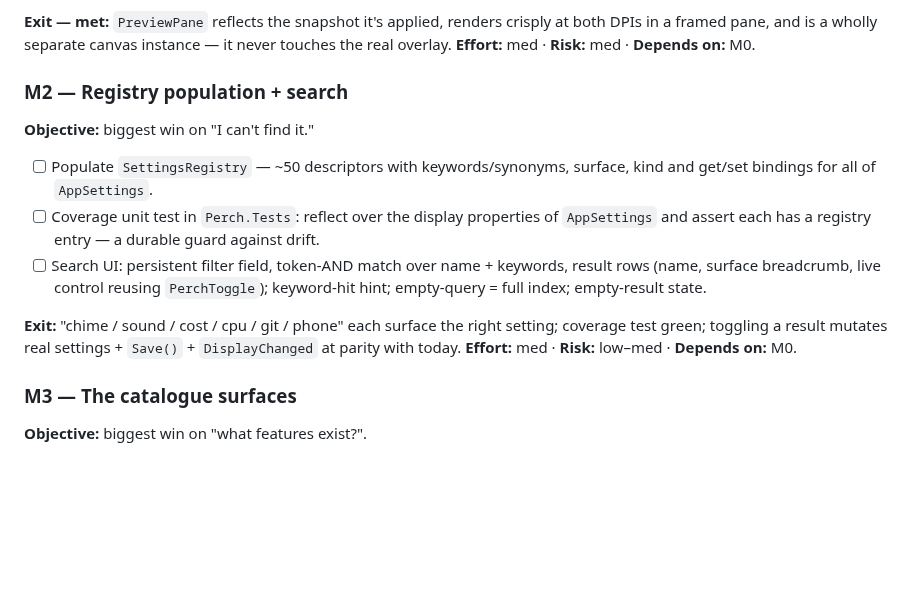
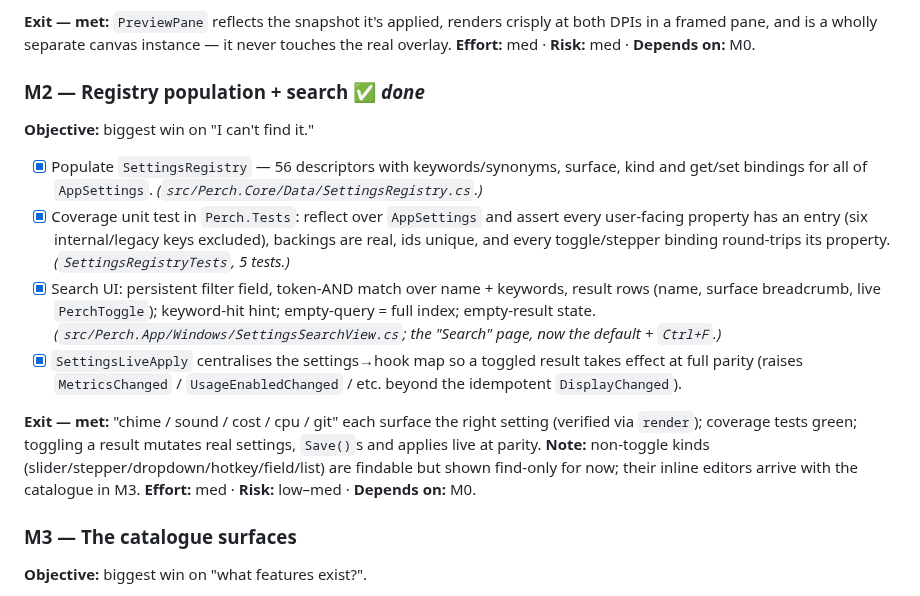
Before and after one commit to ArcticGizmo/perch, a Markdown page: docs/settings-redesign-plan.md, the part around the change. GitHub-like rendering; blank space fills up the shorter version.

Commit message:
Mark M2 complete in the settings-redesign plan
Co-Authored-By: Claude Opus 4.8 <noreply@anthropic.com>

```diff
--- a/docs/settings-redesign-plan.md
+++ b/docs/settings-redesign-plan.md
@@ -121,18 +121,24 @@ snapshot, validating the M1 preview approach.
 pane, and is a wholly separate canvas instance — it never touches the real overlay.
 **Effort:** med · **Risk:** med · **Depends on:** M0.
 
-### M2 — Registry population + search
+### M2 — Registry population + search ✅ *done*
 **Objective:** biggest win on "I can't find it."
 
-- [ ] Populate `SettingsRegistry` — ~50 descriptors with keywords/synonyms, surface, kind and get/set bindings
-      for all of `AppSettings`.
-- [ ] Coverage unit test in `Perch.Tests`: reflect over the display properties of `AppSettings` and assert each
-      has a registry entry — a durable guard against drift.
-- [ ] Search UI: persistent filter field, token-AND match over name + keywords, result rows (name, surface
-      breadcrumb, live control reusing `PerchToggle`); keyword-hit hint; empty-query = full index; empty-result state.
+- [x] Populate `SettingsRegistry` — 56 descriptors with keywords/synonyms, surface, kind and get/set bindings
+      for all of `AppSettings`. *(`src/Perch.Core/Data/SettingsRegistry.cs`.)*
+- [x] Coverage unit test in `Perch.Tests`: reflect over `AppSettings` and assert every user-facing property has
+      an entry (six internal/legacy keys excluded), backings are real, ids unique, and every toggle/stepper
+      binding round-trips its property. *(`SettingsRegistryTests`, 5 tests.)*
+- [x] Search UI: persistent filter field, token-AND match over name + keywords, result rows (name, surface
+      breadcrumb, live `PerchToggle`); keyword-hit hint; empty-query = full index; empty-result state.
+      *(`src/Perch.App/Windows/SettingsSearchView.cs`; the "Search" page, now the default + `Ctrl+F`.)*
+- [x] `SettingsLiveApply` centralises the settings→hook map so a toggled result takes effect at full parity
+      (raises `MetricsChanged` / `UsageEnabledChanged` / etc. beyond the idempotent `DisplayChanged`).
 
-**Exit:** "chime / sound / cost / cpu / git / phone" each surface the right setting; coverage test green;
-toggling a result mutates real settings + `Save()` + `DisplayChanged` at parity with today.
+**Exit — met:** "chime / sound / cost / cpu / git" each surface the right setting (verified via `render`);
+coverage tests green; toggling a result mutates real settings, `Save()`s and applies live at parity.
+**Note:** non-toggle kinds (slider/stepper/dropdown/hotkey/field/list) are findable but shown find-only for
+now; their inline editors arrive with the catalogue in M3.
 **Effort:** med · **Risk:** low–med · **Depends on:** M0.
 
 ### M3 — The catalogue surfaces
```
